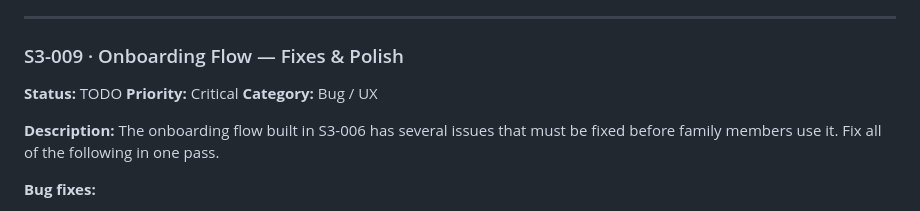
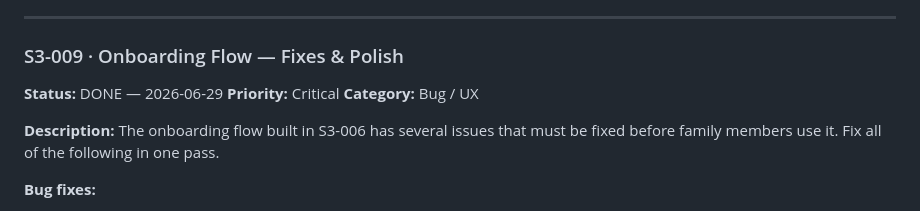
Before and after one commit to giuseppeWF/family-hub, a Markdown page: BACKLOG.md, the part around the change. GitHub-like rendering.

Commit message:
Update BACKLOG: S3-009 marked DONE

```diff
--- a/BACKLOG.md
+++ b/BACKLOG.md
@@ -231,7 +231,7 @@ Review all empty states across all tabs. Make sure they're friendly, have an emo
 ---
 
 ### S3-009 · Onboarding Flow — Fixes & Polish
-**Status:** TODO
+**Status:** DONE — 2026-06-29
 **Priority:** Critical
 **Category:** Bug / UX
 
```
